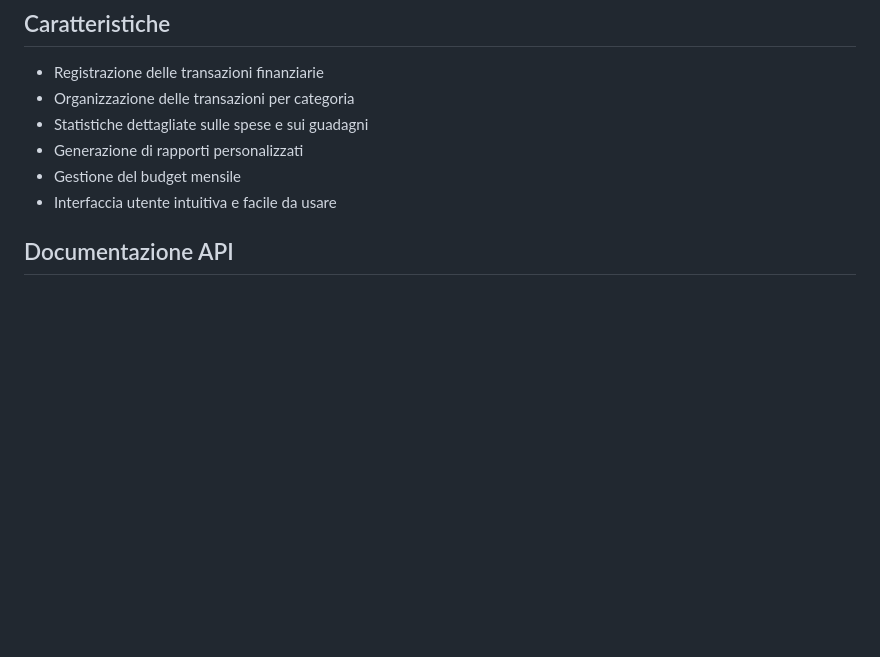
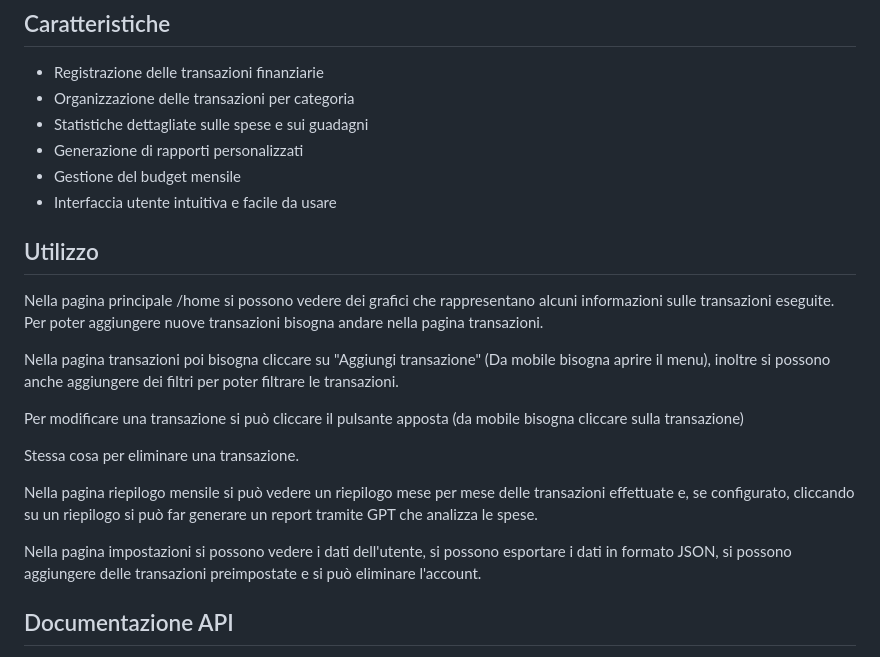
Before and after one commit to emanuele-toma/PiggyPocket, a Markdown page: README.md, the part around the change. Drawn GitHub-style; blank space fills up the shorter version.

Commit message:
Aggiunto utilizzo

```diff
--- a/README.md
+++ b/README.md
@@ -14,6 +14,21 @@ PiggyPocket ti permette di registrare le tue transazioni finanziarie, organizzar
 - Generazione di rapporti personalizzati
 - Gestione del budget mensile
 - Interfaccia utente intuitiva e facile da usare
+
+## Utilizzo
+
+Nella pagina principale /home si possono vedere dei grafici che rappresentano alcuni informazioni sulle transazioni eseguite.
+Per poter aggiungere nuove transazioni bisogna andare nella pagina transazioni.
+
+Nella pagina transazioni poi bisogna cliccare su "Aggiungi transazione" (Da mobile bisogna aprire il menu), inoltre si possono anche aggiungere dei filtri per poter filtrare le transazioni.
+
+Per modificare una transazione si può cliccare il pulsante apposta (da mobile bisogna cliccare sulla transazione)
+
+Stessa cosa per eliminare una transazione.
+
+Nella pagina riepilogo mensile si può vedere un riepilogo mese per mese delle transazioni effettuate e, se configurato, cliccando su un riepilogo si può far generare un report tramite GPT che analizza le spese.
+
+Nella pagina impostazioni si possono vedere i dati dell'utente, si possono esportare i dati in formato JSON, si possono aggiungere delle transazioni preimpostate e si può eliminare l'account.
 
 ## Documentazione API
 
```
